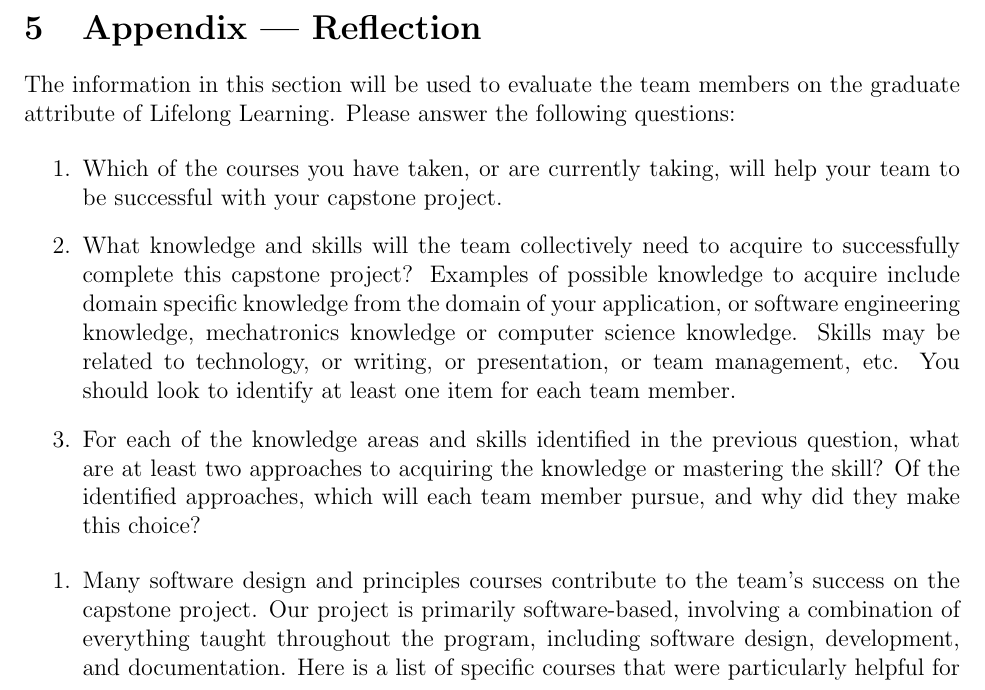
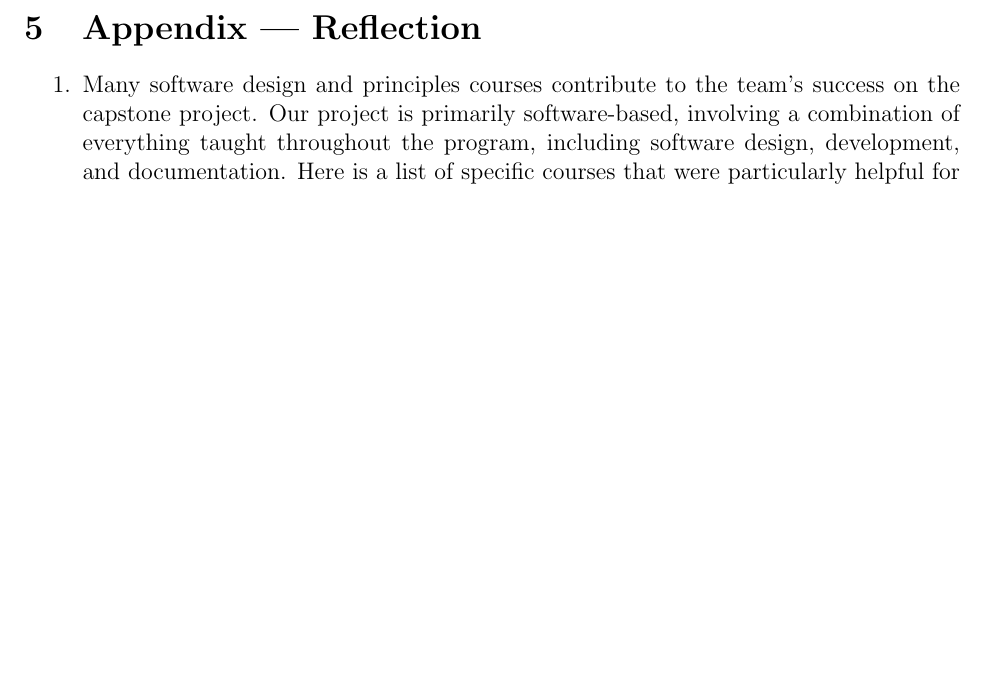
Before and after one commit to stanreee/sign-language-learning, a LaTeX document (docs/SRS/SRS.tex): part of page 22 of 23, cut so that both start at the same text, the shorter picture padded with empty space. Compiled offline with pdfLaTeX.

Commit message:
Final adjustments

```diff
--- a/docs/SRS/SRS.tex
+++ b/docs/SRS/SRS.tex
@@ -556,24 +556,24 @@ N/A
 
 \section{Appendix --- Reflection}
 
-The information in this section will be used to evaluate the team members on the
-graduate attribute of Lifelong Learning.  Please answer the following questions:
+%The information in this section will be used to evaluate the team members on the
+%graduate attribute of Lifelong Learning.  Please answer the following questions:
 
-\begin{enumerate}
-  \item Which of the courses you have taken, or are currently taking, will help
-  your team to be successful with your capstone project.
-  \item What knowledge and skills will the team collectively need to acquire to
-  successfully complete this capstone project?  Examples of possible knowledge
-  to acquire include domain specific knowledge from the domain of your
-  application, or software engineering knowledge, mechatronics knowledge or
-  computer science knowledge.  Skills may be related to technology, or writing,
-  or presentation, or team management, etc.  You should look to identify at
-  least one item for each team member.
-  \item For each of the knowledge areas and skills identified in the previous
-  question, what are at least two approaches to acquiring the knowledge or
-  mastering the skill?  Of the identified approaches, which will each team
-  member pursue, and why did they make this choice?
-\end{enumerate}
+%\begin{enumerate}
+%  \item Which of the courses you have taken, or are currently taking, will help
+%  your team to be successful with your capstone project.
+%  \item What knowledge and skills will the team collectively need to acquire to
+%  successfully complete this capstone project?  Examples of possible knowledge
+%  to acquire include domain specific knowledge from the domain of your
+%  application, or software engineering knowledge, mechatronics knowledge or
+%  computer science knowledge.  Skills may be related to technology, or writing,
+%  or presentation, or team management, etc.  You should look to identify at
+%  least one item for each team member.
+%  \item For each of the knowledge areas and skills identified in the previous
+%  question, what are at least two approaches to acquiring the knowledge or
+%  mastering the skill?  Of the identified approaches, which will each team
+%  member pursue, and why did they make this choice?
+%\end{enumerate}
 
 \begin{enumerate}
     \item Many software design and principles courses contribute to the team's success on the capstone project. Our project is primarily software-based, involving a combination of everything taught throughout the program, including software design, development, and documentation. Here is a list of specific courses that were particularly helpful for us:
```
Also changed, not shown: docs/SRS/SRS.pdf.
